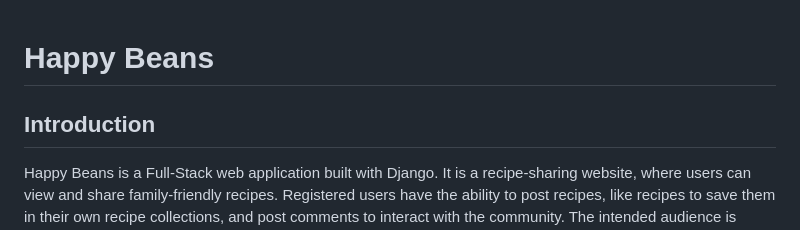
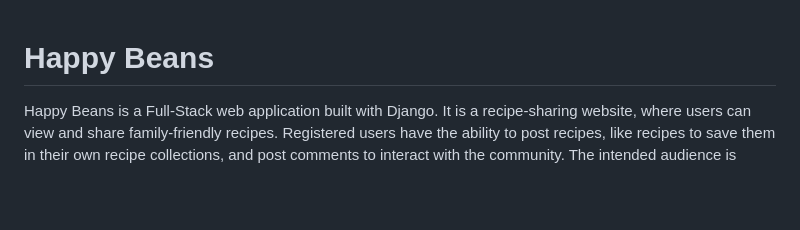
Before and after one commit to ShizukaDonaghue/happy-beans, a Markdown page: README.md, the part around one of its changes. Drawn GitHub-style; blank space fills up the shorter version.

```diff
--- a/README.md
+++ b/README.md
@@ -1,7 +1,5 @@
 
 # Happy Beans
-
-## Introduction
 
 Happy Beans is a Full-Stack web application built with Django.
 It is a recipe-sharing website, where users can view and share family-friendly recipes.
```
Also changed, not shown: other parts of README.md (+61 -63 lines).
